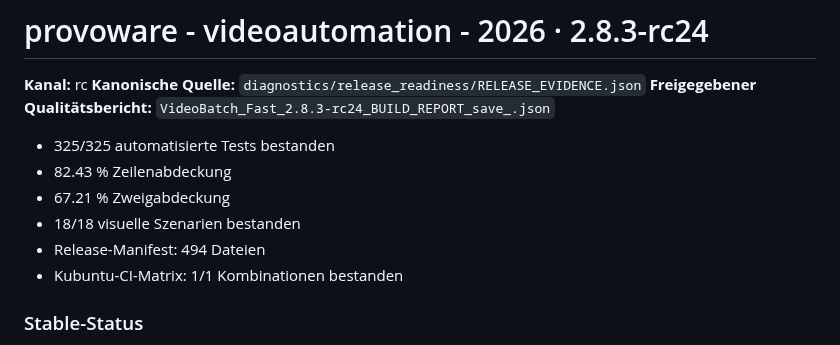
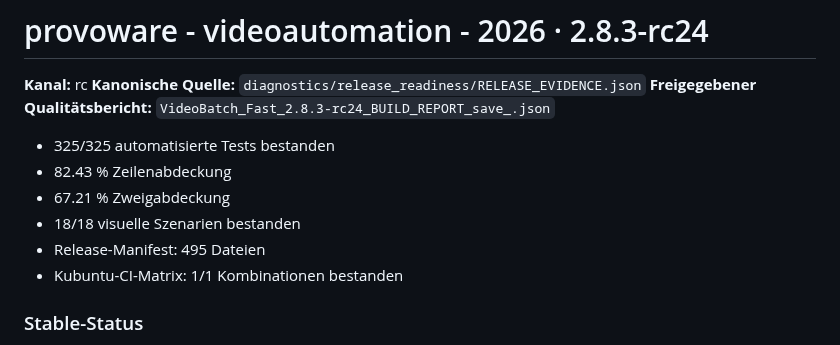
Before and after one commit to provoware/PROVOWARE_VIDEO_AUTOMATION_2026, a Markdown page: README.md, the part around the change. GitHub-like rendering.

Commit message:
Docs: sync README release manifest count

```diff
--- a/README.md
+++ b/README.md
@@ -9,7 +9,7 @@
 - 82.43 % Zeilenabdeckung
 - 67.21 % Zweigabdeckung
 - 18/18 visuelle Szenarien bestanden
-- Release-Manifest: 494 Dateien
+- Release-Manifest: 495 Dateien
 - Kubuntu-CI-Matrix: 1/1 Kombinationen bestanden
 
 ### Stable-Status
```
